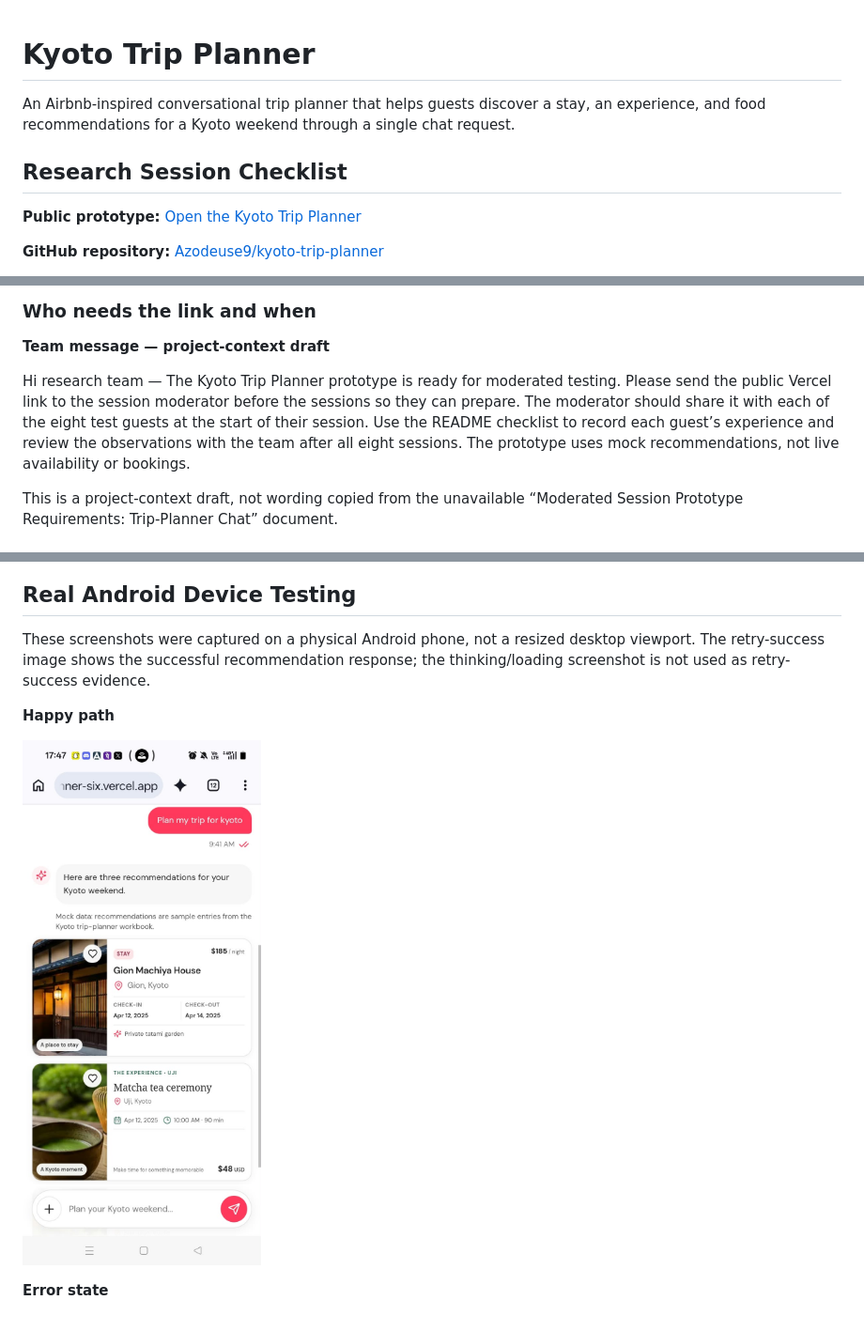
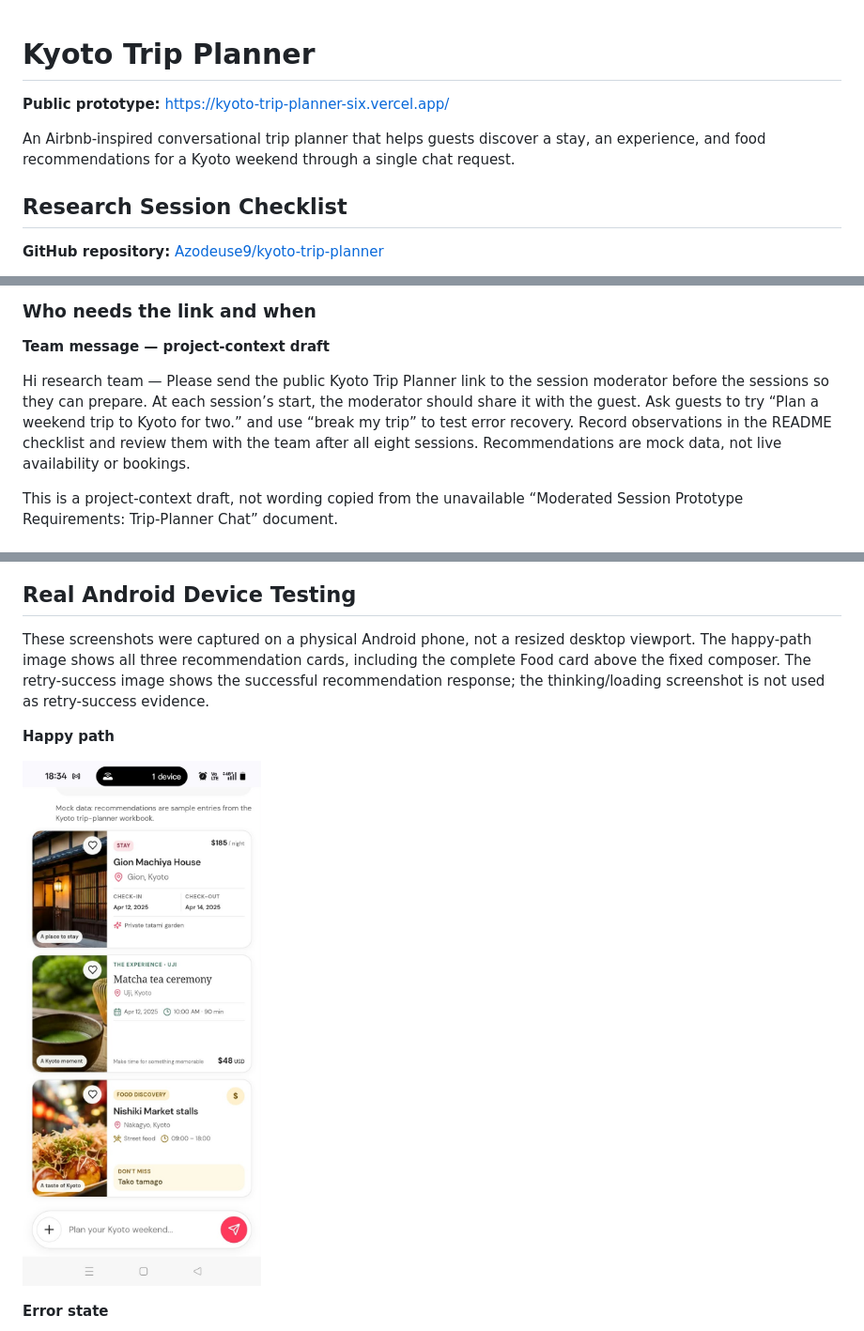
Before and after one commit to Azodeuse9/kyoto-trip-planner, a Markdown page: README.md, 3 parts joined by grey strips. Shown at 94% size. Drawn GitHub-style; pictures changed too: public/screenshots/12-real-phone-happy-path.png.

Commit message:
Update README sharing message and Android evidence
Co-authored-by: Copilot <223556219+Copilot@users.noreply.github.com>

```diff
--- a/README.md
+++ b/README.md
@@ -1,10 +1,10 @@
 # Kyoto Trip Planner
+
+**Public prototype:** https://kyoto-trip-planner-six.vercel.app/
 
 An Airbnb-inspired conversational trip planner that helps guests discover a stay, an experience, and food recommendations for a Kyoto weekend through a single chat request.
 
 ## Research Session Checklist
-
-**Public prototype:** [Open the Kyoto Trip Planner](https://kyoto-trip-planner-six.vercel.app/)
 
 **GitHub repository:** [Azodeuse9/kyoto-trip-planner](https://github.com/Azodeuse9/kyoto-trip-planner)
 
@@ -24,7 +24,7 @@ An Airbnb-inspired conversational trip planner that helps guests discover a stay
 
 **Team message — project-context draft**
 
-Hi research team — The Kyoto Trip Planner prototype is ready for moderated testing. Please send the public Vercel link to the session moderator before the sessions so they can prepare. The moderator should share it with each of the eight test guests at the start of their session. Use the README checklist to record each guest’s experience and review the observations with the team after all eight sessions. The prototype uses mock recommendations, not live availability or bookings.
+Hi research team — Please send the public Kyoto Trip Planner link to the session moderator before the sessions so they can prepare. At each session’s start, the moderator should share it with the guest. Ask guests to try “Plan a weekend trip to Kyoto for two.” and use “break my trip” to test error recovery. Record observations in the README checklist and review them with the team after all eight sessions. Recommendations are mock data, not live availability or bookings.
 
 This is a project-context draft, not wording copied from the unavailable “Moderated Session Prototype Requirements: Trip-Planner Chat” document.
 
@@ -77,7 +77,7 @@ Captured from fresh private browser contexts on the public Vercel deployment. Fu
 
 ## Real Android Device Testing
 
-These screenshots were captured on a physical Android phone, not a resized desktop viewport. The retry-success image shows the successful recommendation response; the thinking/loading screenshot is not used as retry-success evidence.
+These screenshots were captured on a physical Android phone, not a resized desktop viewport. The happy-path image shows all three recommendation cards, including the complete Food card above the fixed composer. The retry-success image shows the successful recommendation response; the thinking/loading screenshot is not used as retry-success evidence.
 
 **Happy path**
 
```
